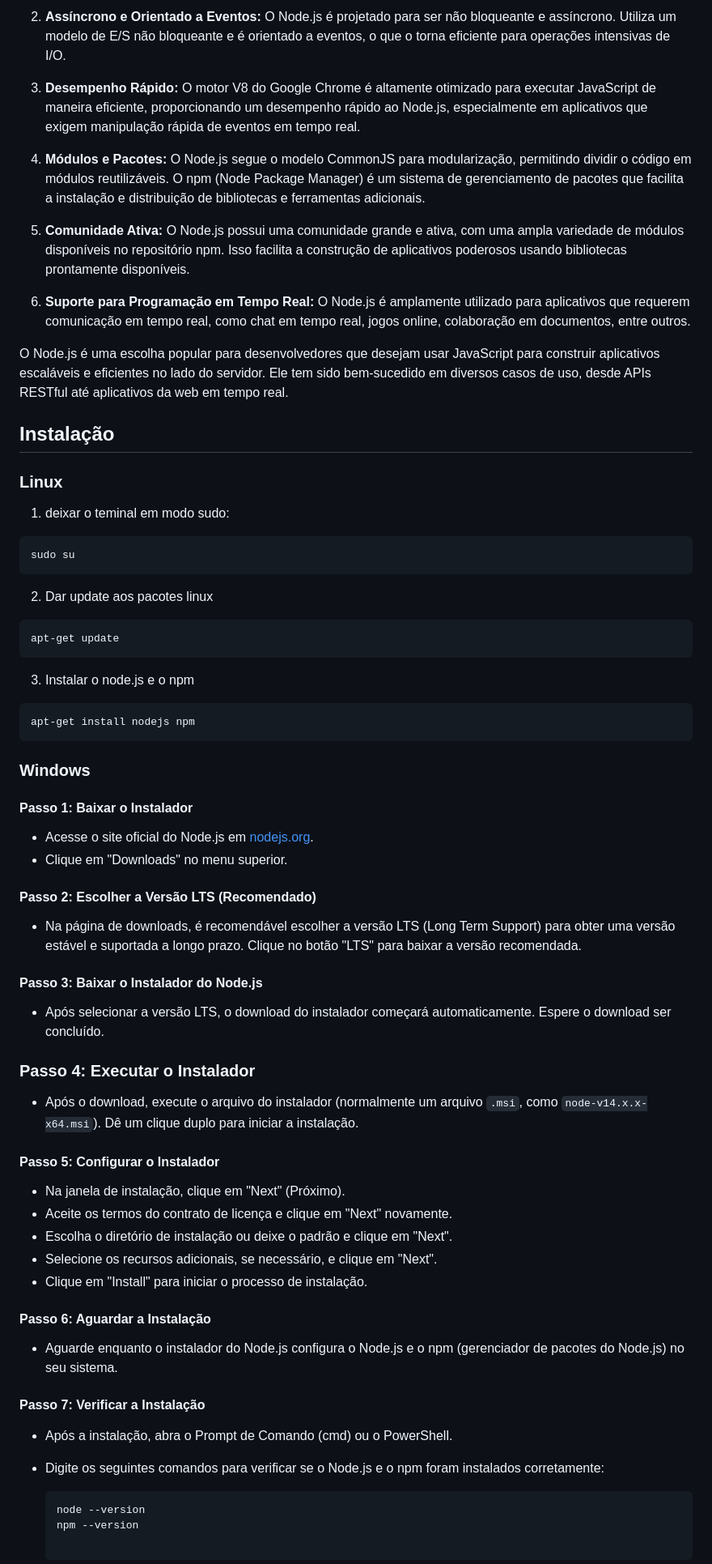
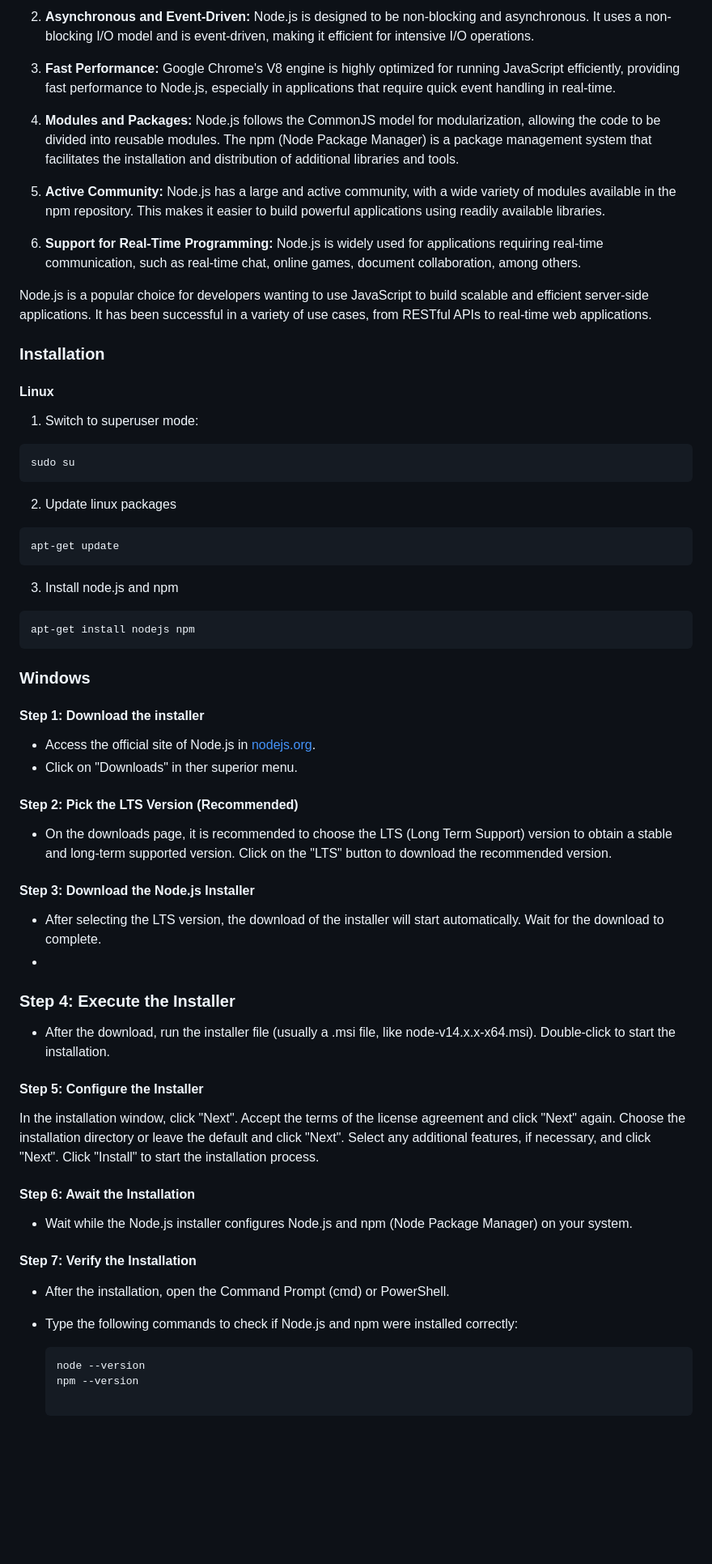
Before and after one commit to Trabalhos-Praticos/Gestor_de_Estagios, a Markdown page: README.md, the part around one of its changes. Shown at 81% size. Drawn GitHub-style; blank space fills up the shorter version.

````diff
--- a/README.md
+++ b/README.md
@@ -44,65 +48,64 @@ APIs são regras que permitem que programas diferentes comuniquem e partilhem in
 
-2. **Assíncrono e Orientado a Eventos:** O Node.js é projetado para ser não bloqueante e assíncrono. Utiliza um modelo de E/S não bloqueante e é orientado a eventos, o que o torna eficiente para operações intensivas de I/O.
+2. **Asynchronous and Event-Driven:** Node.js is designed to be non-blocking and asynchronous. It uses a non-blocking I/O model and is event-driven, making it efficient for intensive I/O operations.
 
-3. **Desempenho Rápido:** O motor V8 do Google Chrome é altamente otimizado para executar JavaScript de maneira eficiente, proporcionando um desempenho rápido ao Node.js, especialmente em aplicativos que exigem manipulação rápida de eventos em tempo real.
+3. **Fast Performance:** Google Chrome's V8 engine is highly optimized for running JavaScript efficiently, providing fast performance to Node.js, especially in applications that require quick event handling in real-time.
 
-4. **Módulos e Pacotes:** O Node.js segue o modelo CommonJS para modularização, permitindo dividir o código em módulos reutilizáveis. O npm (Node Package Manager) é um sistema de gerenciamento de pacotes que facilita a instalação e distribuição de bibliotecas e ferramentas adicionais.
+4. **Modules and Packages:** Node.js follows the CommonJS model for modularization, allowing the code to be divided into reusable modules. The npm (Node Package Manager) is a package management system that facilitates the installation and distribution of additional libraries and tools.
 
-5. **Comunidade Ativa:** O Node.js possui uma comunidade grande e ativa, com uma ampla variedade de módulos disponíveis no repositório npm. Isso facilita a construção de aplicativos poderosos usando bibliotecas prontamente disponíveis.
+5. **Active Community:** Node.js has a large and active community, with a wide variety of modules available in the npm repository. This makes it easier to build powerful applications using readily available libraries.
 
-6. **Suporte para Programação em Tempo Real:** O Node.js é amplamente utilizado para aplicativos que requerem comunicação em tempo real, como chat em tempo real, jogos online, colaboração em documentos, entre outros.
+6. **Support for Real-Time Programming:** Node.js is widely used for applications requiring real-time communication, such as real-time chat, online games, document collaboration, among others.
 
-O Node.js é uma escolha popular para desenvolvedores que desejam usar JavaScript para construir aplicativos escaláveis e eficientes no lado do servidor. Ele tem sido bem-sucedido em diversos casos de uso, desde APIs RESTful até aplicativos da web em tempo real.
+Node.js is a popular choice for developers wanting to use JavaScript to build scalable and efficient server-side applications. It has been successful in a variety of use cases, from RESTful APIs to real-time web applications.
 
-## Instalação
+### Installation
 
-### Linux
-1. deixar o teminal em  modo sudo:
+#### Linux
+1. Switch to superuser mode:
 ```bash
 sudo su
 ```
-2. Dar update aos pacotes linux
+2. Update linux packages
 ```bash
 apt-get update
 ```
-3. Instalar o node.js e o npm
+3. Install node.js and npm
 ```bash
 apt-get install nodejs npm
 ```
 ### Windows
-#### Passo 1: Baixar o Instalador
+#### Step 1: Download the installer
 
-- Acesse o site oficial do Node.js em [nodejs.org](https://nodejs.org/).
-- Clique em "Downloads" no menu superior.
+- Access the official site of Node.js in [nodejs.org](https://nodejs.org/).
+- Click on "Downloads" in ther superior menu.
 
-#### Passo 2: Escolher a Versão LTS (Recomendado)
+#### Step 2: Pick the LTS Version (Recommended)
+- On the downloads page, it is recommended to choose the LTS (Long Term Support) version to obtain a stable and long-term supported version. Click on the "LTS" button to download the recommended version.
 
-- Na página de downloads, é recomendável escolher a versão LTS (Long Term Support) para obter uma versão estável e suportada a longo prazo. Clique no botão "LTS" para baixar a versão recomendada.
+#### Step 3: Download the Node.js Installer
 
-#### Passo 3: Baixar o Instalador do Node.js
+- After selecting the LTS version, the download of the installer will start automatically. Wait for the download to complete.
+-
+### Step 4: Execute the Installer
 
-- Após selecionar a versão LTS, o download do instalador começará automaticamente. Espere o download ser concluído.
+- After the download, run the installer file (usually a .msi file, like node-v14.x.x-x64.msi). Double-click to start the installation.
 
-### Passo 4: Executar o Instalador
+#### Step 5: Configure the Installer
 
-- Após o download, execute o arquivo do instalador (normalmente um arquivo `.msi`, como `node-v14.x.x-x64.msi`). Dê um clique duplo para iniciar a instalação.
+In the installation window, click "Next".
+Accept the terms of the license agreement and click "Next" again.
+Choose the installation directory or leave the default and click "Next".
+Select any additional features, if necessary, and click "Next".
+Click "Install" to start the installation process.
 
-#### Passo 5: Configurar o Instalador
+#### Step 6: Await the Installation
 
-- Na janela de instalação, clique em "Next" (Próximo).
-- Aceite os termos do contrato de licença e clique em "Next" novamente.
-- Escolha o diretório de instalação ou deixe o padrão e clique em "Next".
-- Selecione os recursos adicionais, se necessário, e clique em "Next".
-- Clique em "Install" para iniciar o processo de instalação.
+- Wait while the Node.js installer configures Node.js and npm (Node Package Manager) on your system.
 
-#### Passo 6: Aguardar a Instalação
+#### Step 7: Verify the Installation
 
-- Aguarde enquanto o instalador do Node.js configura o Node.js e o npm (gerenciador de pacotes do Node.js) no seu sistema.
-
-#### Passo 7: Verificar a Instalação
-
-- Após a instalação, abra o Prompt de Comando (cmd) ou o PowerShell.
-- Digite os seguintes comandos para verificar se o Node.js e o npm foram instalados corretamente:
+- After the installation, open the Command Prompt (cmd) or PowerShell.
+- Type the following commands to check if Node.js and npm were installed correctly:
 
   ```bash
   node --version
````
Also changed, not shown: other parts of README.md (+77 -68 lines).
